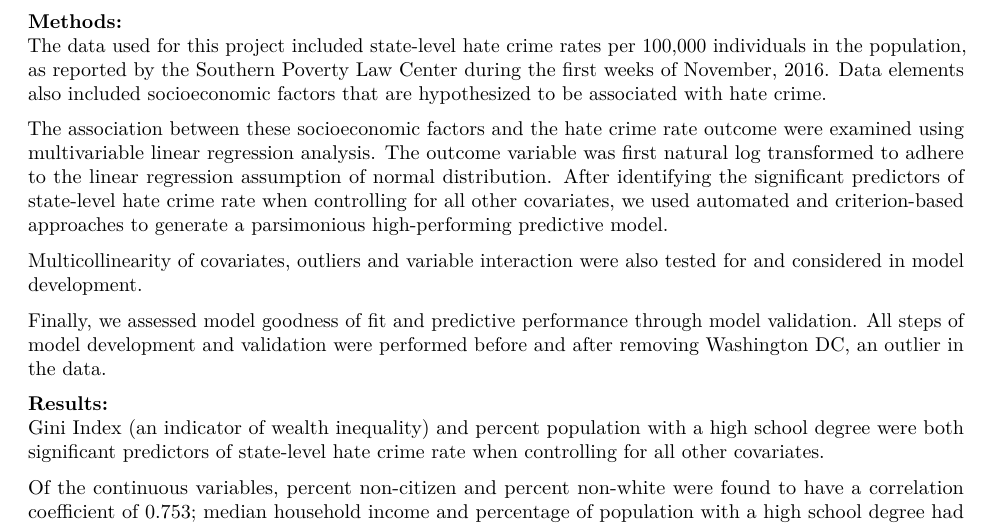
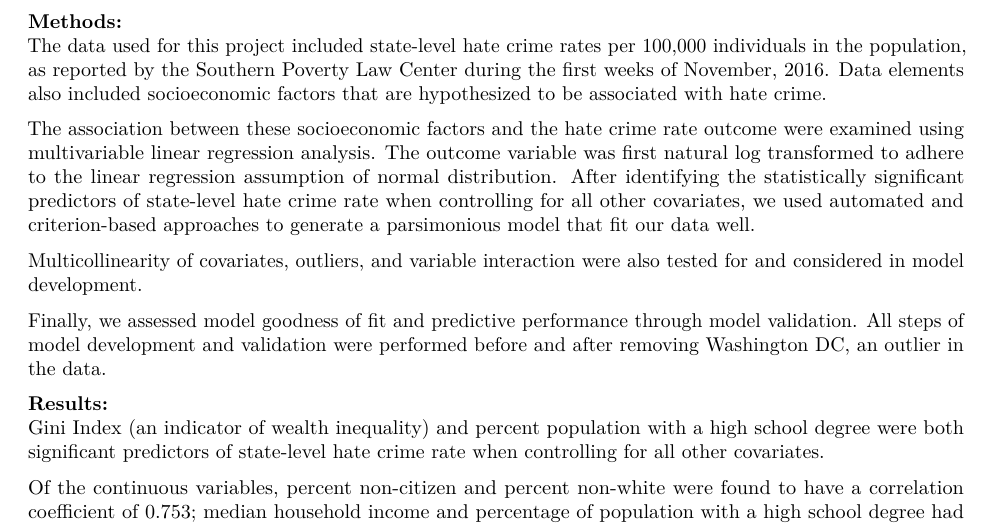
Before and after one commit to NICE8x/biostat_methods_project, an R Markdown document (project_report.Rmd): part of page 1 of 11, cut so that both start at the same text. Rendered offline with R 4.5, knitr and Pandoc, then LaTeX, with nearby package versions; column names are cleaned by a stand-in for the janitor package.

Commit message:
minor edits

```diff
--- a/project_report.Rmd
+++ b/project_report.Rmd
@@ -33,9 +33,9 @@ We aimed to analyze the association between community-level variables and state-
 **Methods:**\
 The data used for this project included state-level hate crime rates per 100,000 individuals in the population, as reported by the Southern Poverty Law Center during the first weeks of November, 2016. Data elements also included socioeconomic factors that are hypothesized to be associated with hate crime.
 
-The association between these socioeconomic factors and the hate crime rate outcome were examined using multivariable linear regression analysis. The outcome variable was first natural log transformed to adhere to the linear regression assumption of normal distribution. After identifying the significant predictors of state-level hate crime rate when controlling for all other covariates, we used automated and criterion-based approaches to generate a parsimonious high-performing predictive model.
+The association between these socioeconomic factors and the hate crime rate outcome were examined using multivariable linear regression analysis. The outcome variable was first natural log transformed to adhere to the linear regression assumption of normal distribution. After identifying the statistically significant predictors of state-level hate crime rate when controlling for all other covariates, we used automated and criterion-based approaches to generate a parsimonious model that fit our data well.
 
-Multicollinearity of covariates, outliers and variable interaction were also tested for and considered in model development.
+Multicollinearity of covariates, outliers, and variable interaction were also tested for and considered in model development.
 
 Finally, we assessed model goodness of fit and predictive performance through model validation. All steps of model development and validation were performed before and after removing Washington DC, an outlier in the data.
 
```
